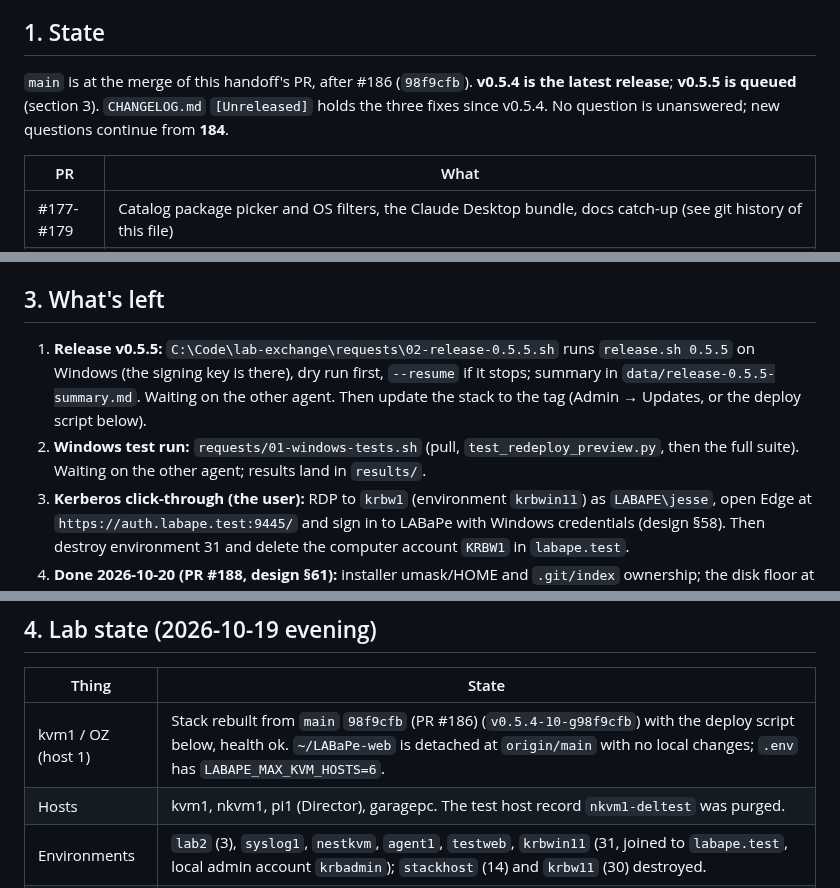
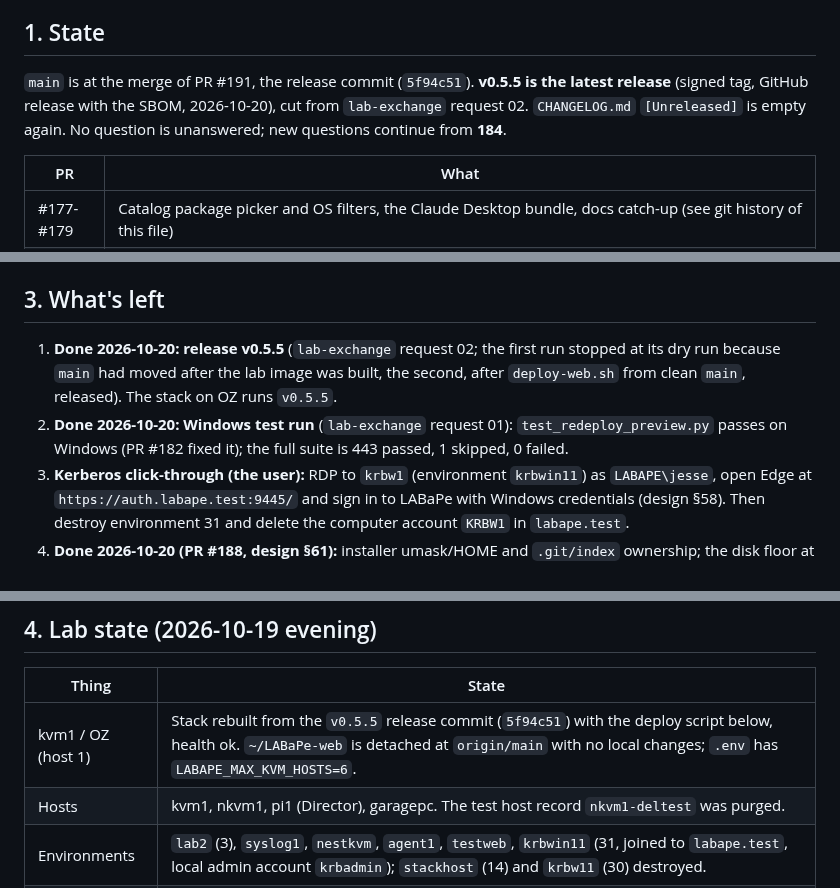
Before and after one commit to JesseMcWilliams/LABaPe, a Markdown page: Claude_Docs/Planning_Handoff-2026-10-19.md, 3 parts joined by grey strips. GitHub-like rendering.

Commit message:
Handoff: v0.5.5 released, Windows test run done
Co-Authored-By: Claude Sonnet 5.5 <noreply@anthropic.com>

```diff
--- a/Claude_Docs/Planning_Handoff-2026-10-19.md
+++ b/Claude_Docs/Planning_Handoff-2026-10-19.md
@@ -4,7 +4,7 @@
 
 ## 1. State
 
-`main` is at the merge of this handoff's PR, after #186 (`98f9cfb`). **v0.5.4 is the latest release**; **v0.5.5 is queued** (section 3). `CHANGELOG.md` `[Unreleased]` holds the three fixes since v0.5.4. No question is unanswered; new questions continue from **184**.
+`main` is at the merge of PR #191, the release commit (`5f94c51`). **v0.5.5 is the latest release** (signed tag, GitHub release with the SBOM, 2026-10-20), cut from `lab-exchange` request 02. `CHANGELOG.md` `[Unreleased]` is empty again. No question is unanswered; new questions continue from **184**.
 
 | PR | What |
 |---|---|
@@ -30,8 +30,8 @@
 
 ## 3. What's left
 
-1. **Release v0.5.5:** `C:\Code\lab-exchange\requests\02-release-0.5.5.sh` runs `release.sh 0.5.5` on Windows (the signing key is there), dry run first, `--resume` if it stops; summary in `data/release-0.5.5-summary.md`. Waiting on the other agent. Then update the stack to the tag (Admin → Updates, or the deploy script below).
-2. **Windows test run:** `requests/01-windows-tests.sh` (pull, `test_redeploy_preview.py`, then the full suite). Waiting on the other agent; results land in `results/`.
+1. **Done 2026-10-20: release v0.5.5** (`lab-exchange` request 02; the first run stopped at its dry run because `main` had moved after the lab image was built, the second, after `deploy-web.sh` from clean `main`, released). The stack on OZ runs `v0.5.5`.
+2. **Done 2026-10-20: Windows test run** (`lab-exchange` request 01): `test_redeploy_preview.py` passes on Windows (PR #182 fixed it); the full suite is 443 passed, 1 skipped, 0 failed.
 3. **Kerberos click-through (the user):** RDP to `krbw1` (environment `krbwin11`) as `LABAPE\jesse`, open Edge at `https://auth.labape.test:9445/` and sign in to LABaPe with Windows credentials (design §58). Then destroy environment 31 and delete the computer account `KRBW1` in `labape.test`.
 4. **Done 2026-10-20 (PR #188, design §61):** installer umask/HOME and `.git/index` ownership; the disk floor at creation; deleting a destroyed environment's record; passwordless sudo per local Linux account.
 5. **Browser checks still open** (only type-checked): the Tokens page console options (only chosen environments, an account must be named, KVM host consoles, calls per minute, session minutes, output KB); Catalog → New package (the Contents picker with its Windows/Linux filter); the New environment form (OS filter on catalog choices, a single Role, mixed-case group names, time zone). From PR #188: **Delete** on a destroyed environment (try it on `sudotest`, 32, destroyed 2026-10-20), the accounts dialog's **Sudo, no password** column, and the form's 64 GB floor for Windows 11.
@@ -43,7 +43,7 @@
 
 | Thing | State |
 |---|---|
-| kvm1 / OZ (host 1) | Stack rebuilt from `main` `98f9cfb` (PR #186) (`v0.5.4-10-g98f9cfb`) with the deploy script below, health ok. `~/LABaPe-web` is detached at `origin/main` with no local changes; `.env` has `LABAPE_MAX_KVM_HOSTS=6`. |
+| kvm1 / OZ (host 1) | Stack rebuilt from the `v0.5.5` release commit (`5f94c51`) with the deploy script below, health ok. `~/LABaPe-web` is detached at `origin/main` with no local changes; `.env` has `LABAPE_MAX_KVM_HOSTS=6`. |
 | Hosts | kvm1, nkvm1, pi1 (Director), garagepc. The test host record `nkvm1-deltest` was purged. |
 | Environments | `lab2` (3), `syslog1`, `nestkvm`, `agent1`, `testweb`, `krbwin11` (31, joined to `labape.test`, local admin account `krbadmin`); `stackhost` (14) and `krbw11` (30) destroyed. |
 | lab-exchange | `C:\Code\lab-exchange`: `README.md` (how the other agent runs a request and writes a result), `requests/01-windows-tests.sh`, `requests/02-release-0.5.5.sh`, `data/release-0.5.5-summary.md`, `requests/archive/00-check-access.sh`. |
```
